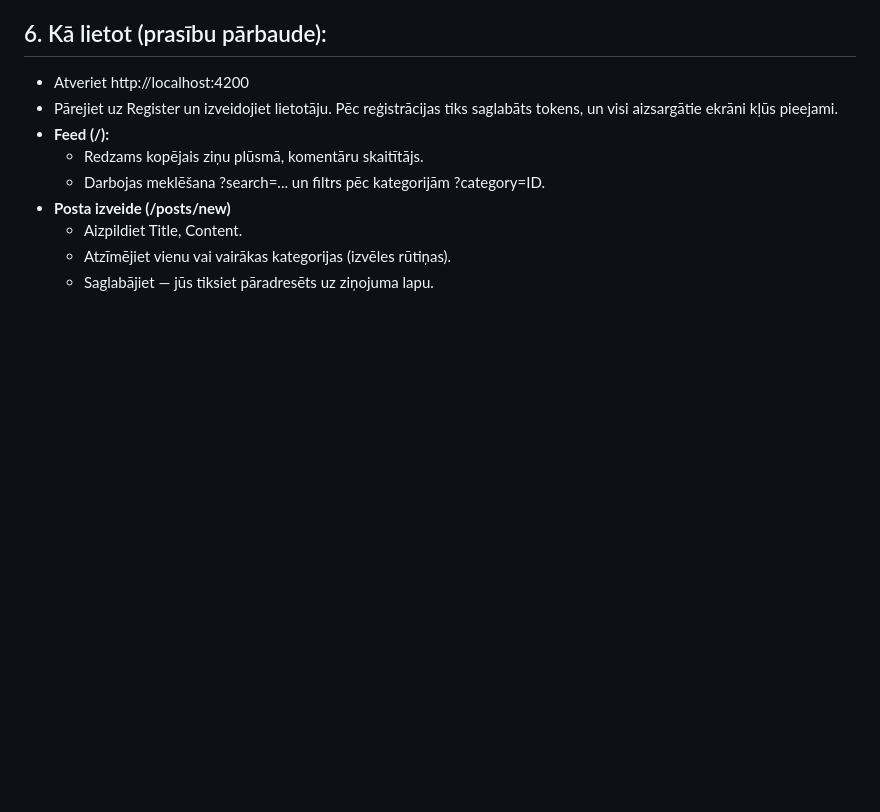
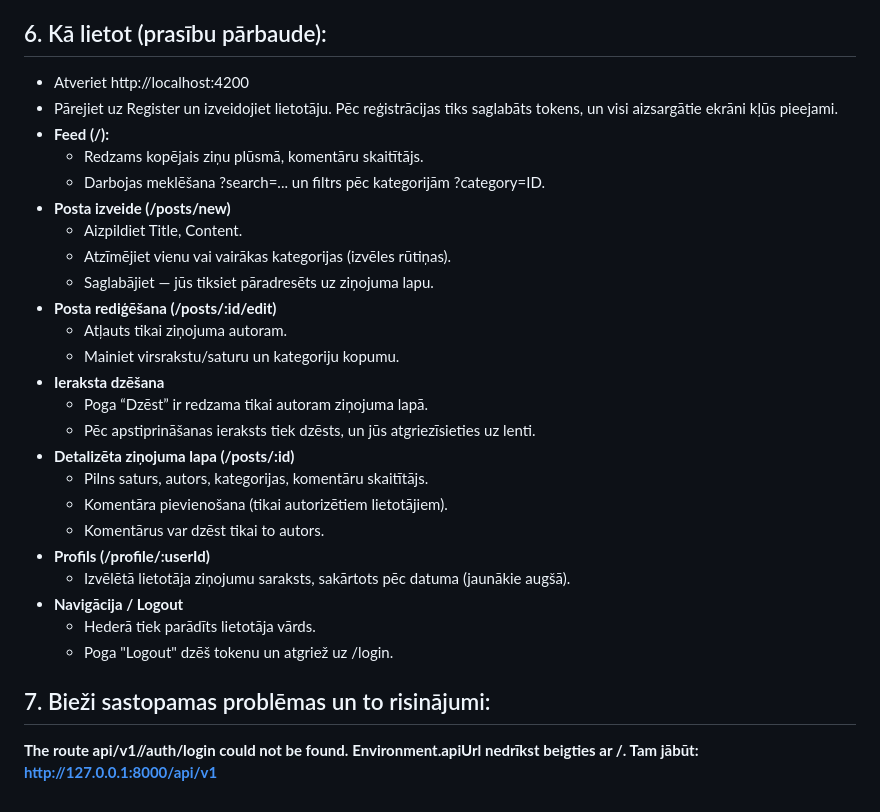
Before and after one commit to Andreyka9999/tech_task_public_platform, a Markdown page: README.md, the part around the change. Rendered like a GitHub page; blank space fills up the shorter version.

```diff
--- a/README.md
+++ b/README.md
@@ -121,3 +121,22 @@ Vienkāršākais veids — divi termināli:
   - Aizpildiet Title, Content.
   - Atzīmējiet vienu vai vairākas kategorijas (izvēles rūtiņas).
   - Saglabājiet — jūs tiksiet pāradresēts uz ziņojuma lapu.
+- **Posta rediģēšana (/posts/:id/edit)**
+  - Atļauts tikai ziņojuma autoram.
+  - Mainiet virsrakstu/saturu un kategoriju kopumu.
+- **Ieraksta dzēšana**
+   - Poga “Dzēst” ir redzama tikai autoram ziņojuma lapā.
+   - Pēc apstiprināšanas ieraksts tiek dzēsts, un jūs atgriezīsieties uz lenti.
+- **Detalizēta ziņojuma lapa (/posts/:id)**
+   - Pilns saturs, autors, kategorijas, komentāru skaitītājs.
+   - Komentāra pievienošana (tikai autorizētiem lietotājiem).
+   - Komentārus var dzēst tikai to autors.
+- **Profils (/profile/:userId)**
+   - Izvēlētā lietotāja ziņojumu saraksts, sakārtots pēc datuma (jaunākie augšā).
+- **Navigācija / Logout**
+   - Hederā tiek parādīts lietotāja vārds.
+   - Poga "Logout" dzēš tokenu un atgriež uz /login.
+
+## 7. Bieži sastopamas problēmas un to risinājumi:
+**The route api/v1//auth/login could not be found.**
+**Environment.apiUrl nedrīkst beigties ar /. Tam jābūt: http://127.0.0.1:8000/api/v1**
```
